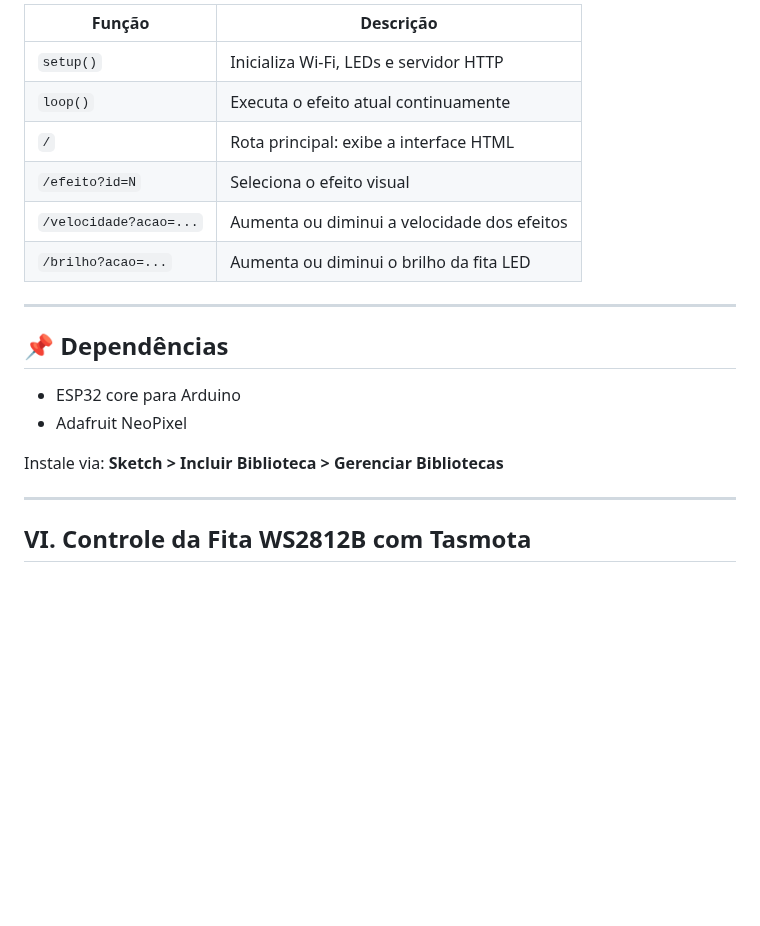
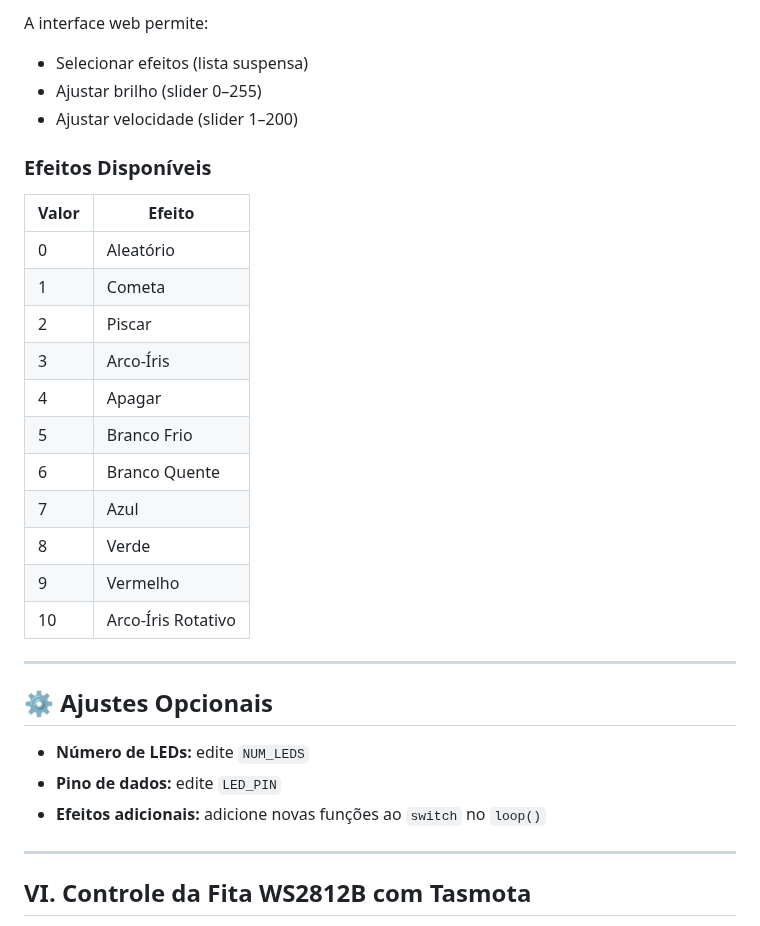
Before and after one commit to Epaminondaslage/fita_led_WS2812B, a Markdown page: README.md, the part around one of its changes. GitHub-like rendering; blank space fills up the shorter version.

```diff
--- a/README.md
+++ b/README.md
@@ -286,21 +288,35 @@ Conectado! IP: 192.168.0.105
 
-| Função                  | Descrição                                         |
-|-------------------------|--------------------------------------------------|
-| `setup()`               | Inicializa Wi-Fi, LEDs e servidor HTTP           |
-| `loop()`                | Executa o efeito atual continuamente             |
-| `/`                     | Rota principal: exibe a interface HTML           |
-| `/efeito?id=N`          | Seleciona o efeito visual                        |
-| `/velocidade?acao=...`  | Aumenta ou diminui a velocidade dos efeitos      |
-| `/brilho?acao=...`      | Aumenta ou diminui o brilho da fita LED          |
+A interface web permite:
+
+- Selecionar efeitos (lista suspensa)
+- Ajustar brilho (slider 0–255)
+- Ajustar velocidade (slider 1–200)
+
+### Efeitos Disponíveis
+
+| Valor | Efeito               |
+|-------|----------------------|
+| 0     | Aleatório            |
+| 1     | Cometa               |
+| 2     | Piscar               |
+| 3     | Arco-Íris            |
+| 4     | Apagar               |
+| 5     | Branco Frio          |
+| 6     | Branco Quente        |
+| 7     | Azul                 |
+| 8     | Verde                |
+| 9     | Vermelho             |
+| 10    | Arco-Íris Rotativo   |
 
 ---
 
-## 📌 Dependências
+## ⚙️ Ajustes Opcionais
 
-- ESP32 core para Arduino
-- Adafruit NeoPixel
+- **Número de LEDs:** edite `NUM_LEDS`
+- **Pino de dados:** edite `LED_PIN`
+- **Efeitos adicionais:** adicione novas funções ao `switch` no `loop()`
 
-Instale via: **Sketch > Incluir Biblioteca > Gerenciar Bibliotecas**
+
 
 ---
 
```
Also changed, not shown: other parts of README.md (+39 -37 lines).
